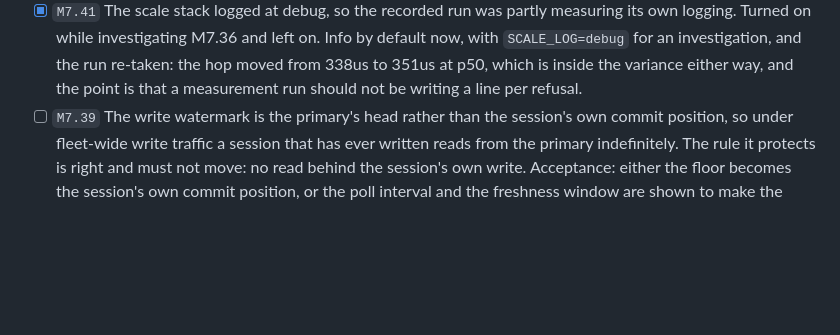
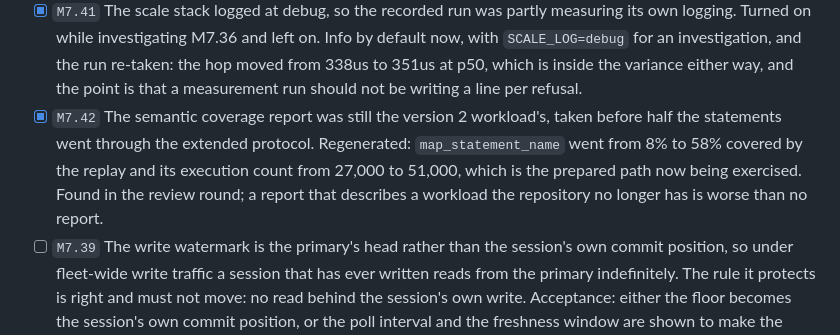
Before and after one commit to huyz0/pgprox, a Markdown page: product/backlog.md, the part around the change. Drawn GitHub-style; blank space fills up the shorter version.

```diff
--- a/product/backlog.md
+++ b/product/backlog.md
@@ -1336,6 +1336,12 @@ recorded runs say which they are.
   run re-taken: the hop moved from 338us to 351us at p50, which is inside the
   variance either way, and the point is that a measurement run should not be
   writing a line per refusal.
+- [x] `M7.42` The semantic coverage report was still the version 2 workload's,
+  taken before half the statements went through the extended protocol.
+  Regenerated: `map_statement_name` went from 8% to 58% covered by the replay
+  and its execution count from 27,000 to 51,000, which is the prepared path
+  now being exercised. Found in the review round; a report that describes a
+  workload the repository no longer has is worse than no report.
 - [ ] `M7.39` The write watermark is the primary's head rather than the
   session's own commit position, so under fleet-wide write traffic a session
   that has ever written reads from the primary indefinitely. The rule it
```
Also changed, not shown: product/perf/semantic-coverage.md (+44 -41 lines).
